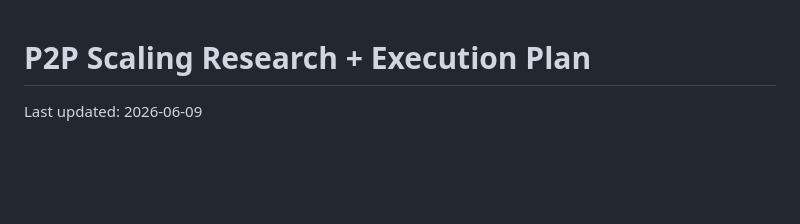
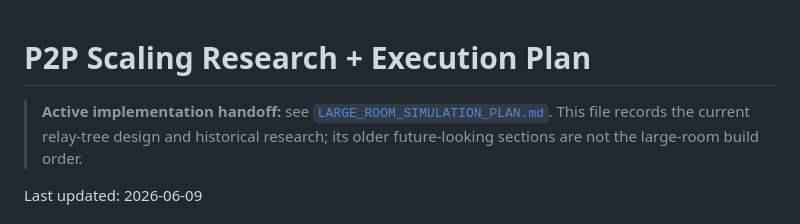
Before and after one commit to keyneom/slime-armies, a Markdown page: NETWORK_SCALING_PLAN.md, the part around the change. Drawn GitHub-style; blank space fills up the shorter version.

Commit message:
Potential Future Scaling

```diff
--- a/NETWORK_SCALING_PLAN.md
+++ b/NETWORK_SCALING_PLAN.md
@@ -1,4 +1,9 @@
 # P2P Scaling Research + Execution Plan
+
+> **Active implementation handoff:** see
+> [`LARGE_ROOM_SIMULATION_PLAN.md`](LARGE_ROOM_SIMULATION_PLAN.md). This file
+> records the current relay-tree design and historical research; its older
+> future-looking sections are not the large-room build order.
 
 Last updated: 2026-06-09
 
```
Also changed, not shown: LARGE_ROOM_SIMULATION_PLAN.md (added, +286 -0 lines), README.md (+1 -0 lines).
